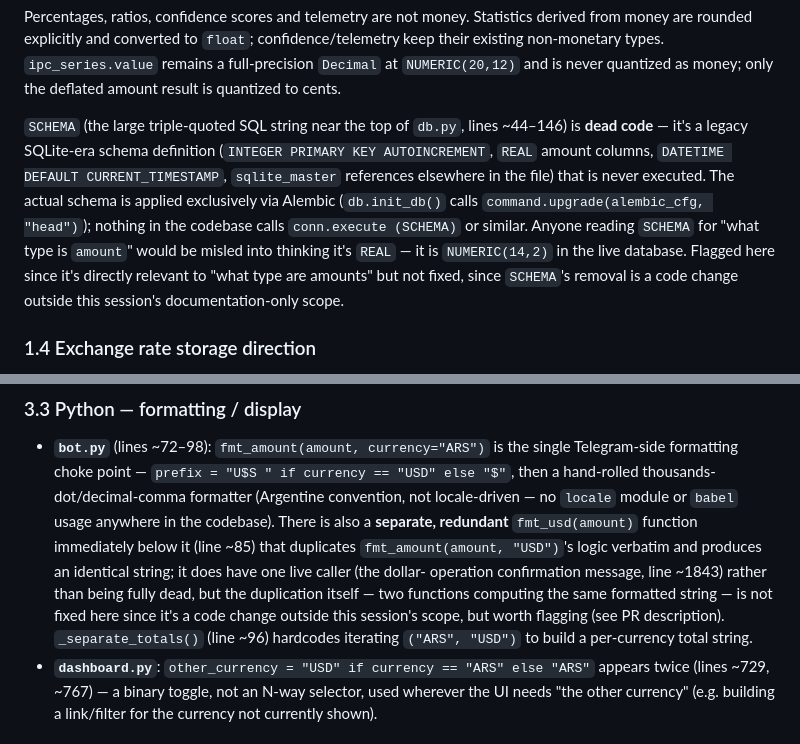
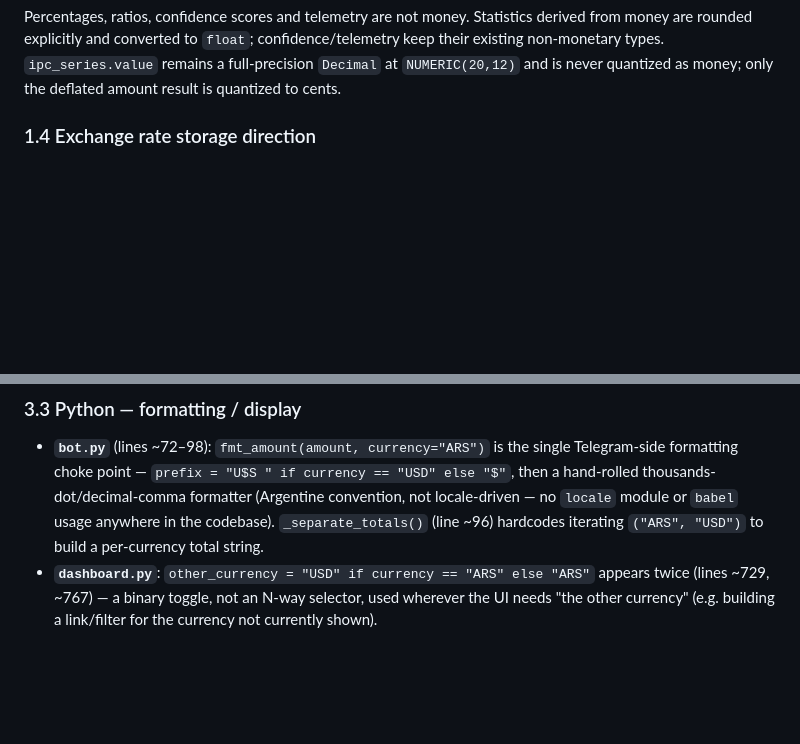
Before and after one commit to juanfino/LightWeightExpenseTracker, a Markdown page: docs/CURRENCY_STATE.md, 2 parts joined by grey strips. GitHub-like rendering; blank space fills up the shorter version.

Commit message:
docs: remove stale currency audit notes

```diff
--- a/docs/CURRENCY_STATE.md
+++ b/docs/CURRENCY_STATE.md
@@ -79,17 +79,6 @@ from money are rounded explicitly and converted to `float`; confidence/telemetry
 their existing non-monetary types. `ipc_series.value` remains a full-precision
 `Decimal` at `NUMERIC(20,12)` and is never quantized as money; only the deflated amount
 result is quantized to cents.
-
-`SCHEMA` (the large triple-quoted SQL string near the top of `db.py`, lines ~44–146)
-is **dead code** — it's a legacy SQLite-era schema definition (`INTEGER PRIMARY KEY
-AUTOINCREMENT`, `REAL` amount columns, `DATETIME DEFAULT CURRENT_TIMESTAMP`,
-`sqlite_master` references elsewhere in the file) that is never executed. The actual
-schema is applied exclusively via Alembic (`db.init_db()` calls
-`command.upgrade(alembic_cfg, "head")`); nothing in the codebase calls `conn.execute
-(SCHEMA)` or similar. Anyone reading `SCHEMA` for "what type is `amount`" would be
-misled into thinking it's `REAL` — it is `NUMERIC(14,2)` in the live database. Flagged
-here since it's directly relevant to "what type are amounts" but not fixed, since
-`SCHEMA`'s removal is a code change outside this session's documentation-only scope.
 
 ### 1.4 Exchange rate storage direction
 
@@ -221,13 +210,7 @@ than per line, since the pattern repeats.
   Telegram-side formatting choke point — `prefix = "U$S " if currency == "USD" else
   "$"`, then a hand-rolled thousands-dot/decimal-comma formatter (Argentine
   convention, not locale-driven — no `locale` module or `babel` usage anywhere in the
-  codebase). There is also a **separate, redundant** `fmt_usd(amount)` function
-  immediately below it (line ~85) that duplicates `fmt_amount(amount, "USD")`'s logic
-  verbatim and produces an identical string; it does have one live caller (the dollar-
-  operation confirmation message, line ~1843) rather than being fully dead, but the
-  duplication itself — two functions computing the same formatted string — is not
-  fixed here since it's a code change outside this session's scope, but worth flagging
-  (see PR description). `_separate_totals()` (line ~96) hardcodes iterating `("ARS", "USD")` to build a
+  codebase). `_separate_totals()` (line ~96) hardcodes iterating `("ARS", "USD")` to build a
   per-currency total string.
 - **`dashboard.py`**: `other_currency = "USD" if currency == "ARS" else "ARS"` appears
   twice (lines ~729, ~767) — a binary toggle, not an N-way selector, used wherever the
```
Also changed, not shown: PROJECT.md (+1 -0 lines).
